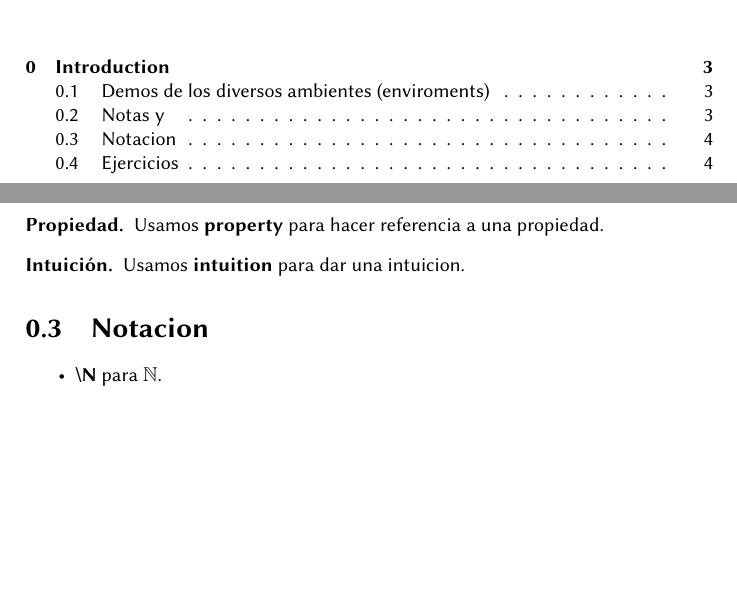
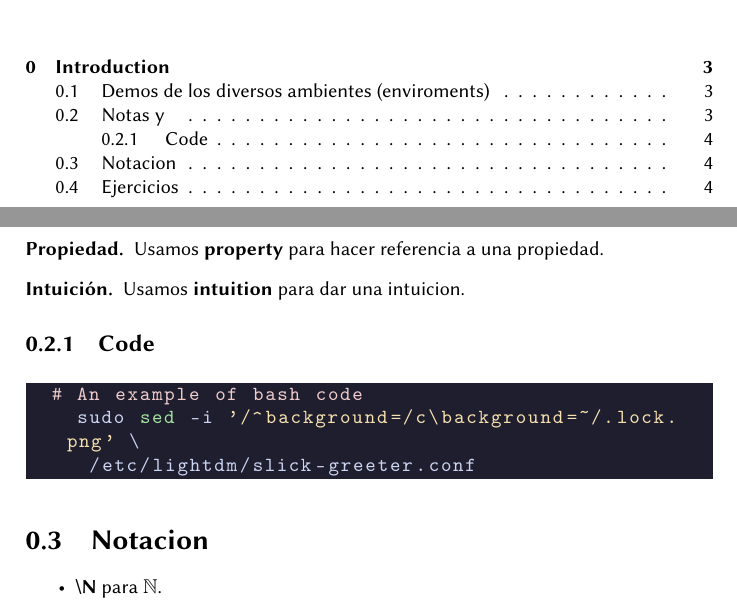
Before and after one commit to leonzii/notas-latex, a LaTeX document (master.tex, which reads chapters/demo.tex): two parts of pages 2 and 5 of 5, joined at a grey line, cut so that both start at the same text, the shorter picture padded with empty space. Compiled offline with pdfLaTeX.

Commit message:
Cleaned repo and impove stuff

```diff
--- a/chapters/demo.tex
+++ b/chapters/demo.tex
@@ -94,6 +94,12 @@ Usamos una variacion del tema catpucchin.
   Usamos \textbf{intuition} para dar una intuicion.
 \end{intuition}
 
+\subsection{Code}
+\begin{lstlisting}[language=bash, style=mystyle]
+  # An example of bash code
+	sudo sed -i '/^background=/c\background=~/.lock.png' \
+	 /etc/lightdm/slick-greeter.conf
+\end{lstlisting}
 
 \section{Notacion}
 \begin{itemize}
--- a/master.tex
+++ b/master.tex
@@ -6,22 +6,7 @@
 \usepackage{faktor}
 
 \makeatletter
-\DeclareRobustCommand*{\mfaktor}[3][]
-{
-   { \mathpalette{\mfaktor@impl@}{{#1}{#2}{#3}} }
-}
-\newcommand*{\mfaktor@impl@}[2]{\mfaktor@impl#1#2}
-\newcommand*{\mfaktor@impl}[4]{
-   \settoheight{\faktor@zaehlerhoehe}{\ensuremath{#1#2{#3}}}%
-   \settoheight{\faktor@nennerhoehe}{\ensuremath{#1#2{#4}}}%
-      \raisebox{-0.5\faktor@zaehlerhoehe}{\ensuremath{#1#2{#3}}}%
-      \mkern-4mu\diagdown\mkern-5mu%
-      \raisebox{0.5\faktor@nennerhoehe}{\ensuremath{#1#2{#4}}}%
-}
 \makeatother
-
-\DeclareMathOperator{\Ker}{ker}
-\DeclareMathOperator{\im}{Im}
 
 \title{Notas}
 \begin{document}
```
Also changed, not shown: preamble.tex (line endings or trailing spaces).
